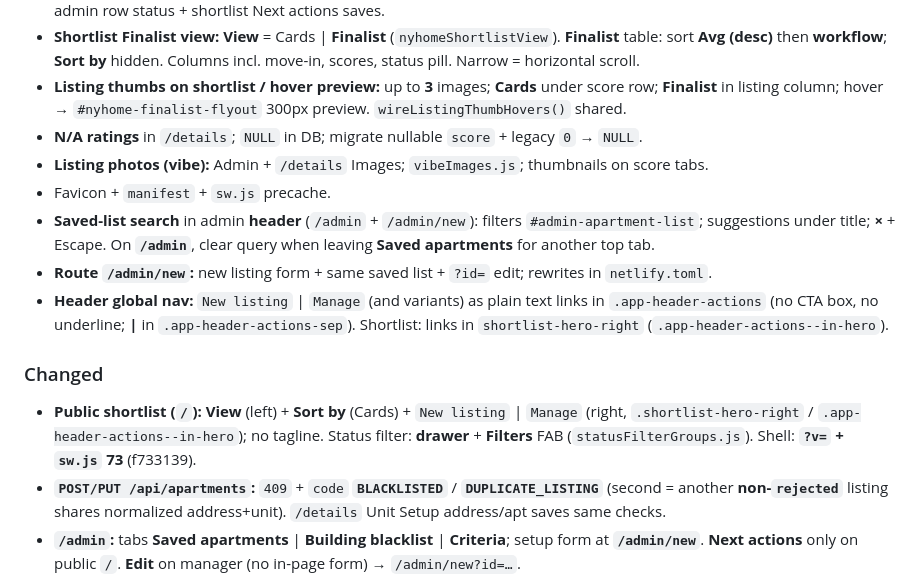
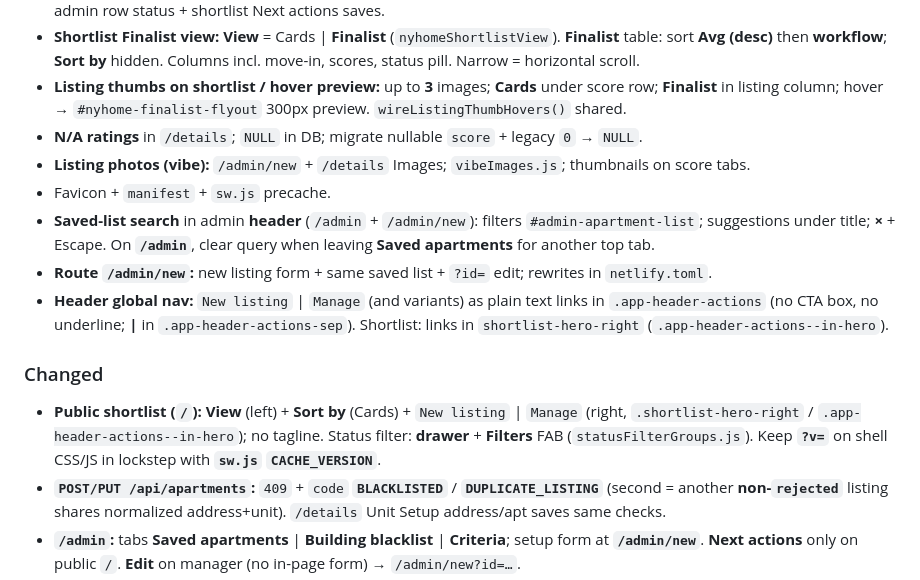
Before and after one commit to denizen-star/ournyplace, a Markdown page: CHANGELOG.md, the part around the change. GitHub-like rendering.

```diff
--- a/CHANGELOG.md
+++ b/CHANGELOG.md
@@ -12,14 +12,14 @@
 - **Shortlist Finalist view:** **View** = Cards | **Finalist** (`nyhomeShortlistView`). **Finalist** table: sort **Avg (desc)** then **workflow**; **Sort by** hidden. Columns incl. move-in, scores, status pill. Narrow = horizontal scroll.
 - **Listing thumbs on shortlist / hover preview:** up to **3** images; **Cards** under score row; **Finalist** in listing column; hover → `#nyhome-finalist-flyout` 300px preview. `wireListingThumbHovers()` shared.
 - **N/A ratings** in `/details`; `NULL` in DB; migrate nullable `score` + legacy `0` → `NULL`.
-- **Listing photos (vibe):** Admin + `/details` Images; `vibeImages.js`; thumbnails on score tabs.
+- **Listing photos (vibe):** `/admin/new` + `/details` Images; `vibeImages.js`; thumbnails on score tabs.
 - Favicon + `manifest` + `sw.js` precache.
 - **Saved-list search** in admin **header** (`/admin` + `/admin/new`): filters `#admin-apartment-list`; suggestions under title; **×** + Escape. On **`/admin`**, clear query when leaving **Saved apartments** for another top tab.
 - **Route `/admin/new`:** new listing form + same saved list + `?id=` edit; rewrites in `netlify.toml`.
 - **Header global nav:** `New listing` | `Manage` (and variants) as plain text links in `.app-header-actions` (no CTA box, no underline; **|** in `.app-header-actions-sep`). Shortlist: links in `shortlist-hero-right` (`.app-header-actions--in-hero`).
 
 ### Changed
-- **Public shortlist (`/`):** **View** (left) + **Sort by** (Cards) + `New listing` | `Manage` (right, `.shortlist-hero-right` / `.app-header-actions--in-hero`); no tagline. Status filter: **drawer** + **Filters** FAB (`statusFilterGroups.js`). Shell: **`?v=` + `sw.js`** **73** (f733139).
+- **Public shortlist (`/`):** **View** (left) + **Sort by** (Cards) + `New listing` | `Manage` (right, `.shortlist-hero-right` / `.app-header-actions--in-hero`); no tagline. Status filter: **drawer** + **Filters** FAB (`statusFilterGroups.js`). Keep **`?v=`** on shell CSS/JS in lockstep with **`sw.js` `CACHE_VERSION`**.
 - **`POST/PUT /api/apartments`:** `409` + `code` **`BLACKLISTED`** / **`DUPLICATE_LISTING`** (second = another **non-`rejected`** listing shares normalized address+unit). `/details` Unit Setup address/apt saves same checks.
 - **`/admin`:** tabs **Saved apartments** | **Building blacklist** | **Criteria**; setup form at **`/admin/new`**. **Next actions** only on public `/`. **Edit** on manager (no in-page form) → `/admin/new?id=…`.
 - **`NyhomeAPI.saveApartment`:** `PUT` if `Number(id) > 0`, else `POST`.
```
Also changed, not shown: CLAUDE.md (+1 -1 lines).
